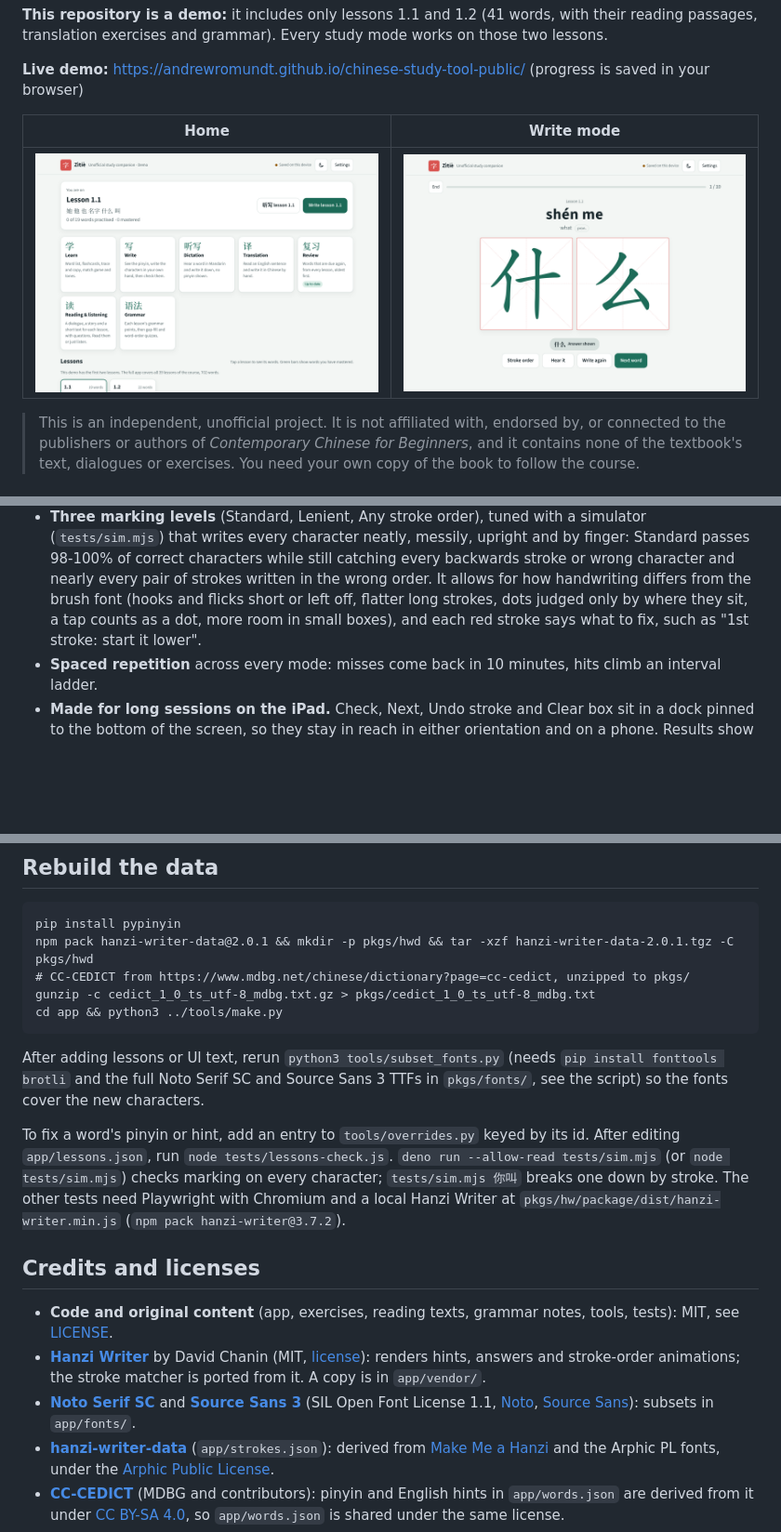
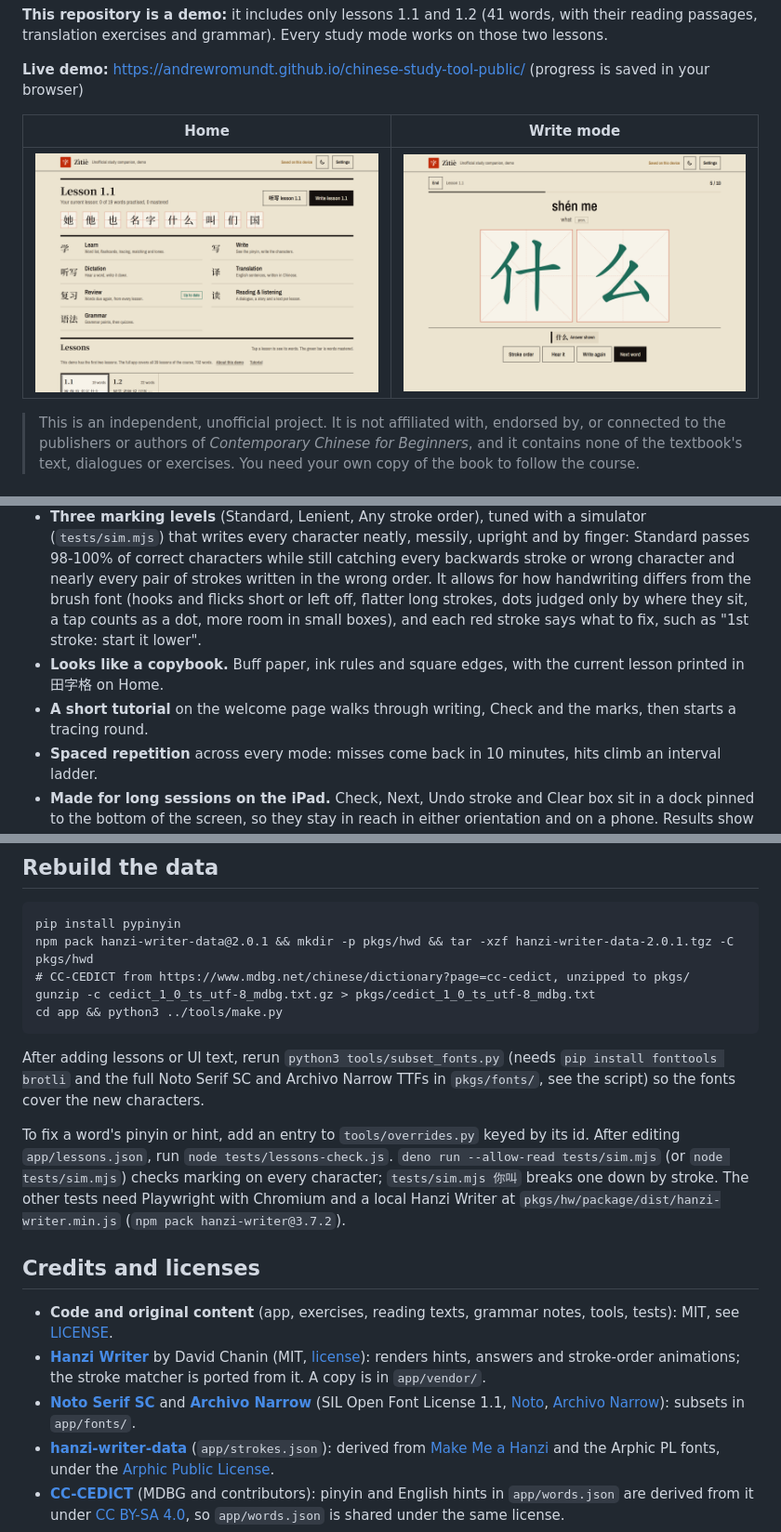
Before and after one commit to AndrewRomundt/chinese-study-tool-public, a Markdown page: README.md, 3 parts joined by grey strips. Shown at 93% size. GitHub-like rendering; pictures changed too: docs/answer.png, docs/home.png; blank space fills up the shorter version.

````diff
--- a/README.md
+++ b/README.md
@@ -16,6 +16,8 @@ Zìtiè is a study tool for English speakers learning Mandarin, built for an **i
 
 - **Your own handwriting, marked fairly.** Each box is a pressure-sensitive canvas with palm rejection. Nothing is judged while you write; on **Check**, your strokes are normalised for size and position and compared with the character's stroke medians using a port of Hanzi Writer's stroke matcher. Strokes out of order or backwards show in amber, wrong shapes in red.
 - **Three marking levels** (Standard, Lenient, Any stroke order), tuned with a simulator (`tests/sim.mjs`) that writes every character neatly, messily, upright and by finger: Standard passes 98-100% of correct characters while still catching every backwards stroke or wrong character and nearly every pair of strokes written in the wrong order. It allows for how handwriting differs from the brush font (hooks and flicks short or left off, flatter long strokes, dots judged only by where they sit, a tap counts as a dot, more room in small boxes), and each red stroke says what to fix, such as "1st stroke: start it lower".
+- **Looks like a copybook.** Buff paper, ink rules and square edges, with the current lesson printed in 田字格 on Home.
+- **A short tutorial** on the welcome page walks through writing, Check and the marks, then starts a tracing round.
 - **Spaced repetition** across every mode: misses come back in 10 minutes, hits climb an interval ladder.
 - **Made for long sessions on the iPad.** Check, Next, Undo stroke and Clear box sit in a dock pinned to the bottom of the screen, so they stay in reach in either orientation and on a phone. Results show your own handwriting with the marks on it, like a corrected copybook page.
 - **No build step, no framework.** The whole app is one HTML file plus a few JSON data files.
@@ -82,7 +84,7 @@ gunzip -c cedict_1_0_ts_utf-8_mdbg.txt.gz > pkgs/cedict_1_0_ts_utf-8_mdbg.txt
 cd app && python3 ../tools/make.py
 ```
 
-After adding lessons or UI text, rerun `python3 tools/subset_fonts.py` (needs `pip install fonttools brotli` and the full Noto Serif SC and Source Sans 3 TTFs in `pkgs/fonts/`, see the script) so the fonts cover the new characters.
+After adding lessons or UI text, rerun `python3 tools/subset_fonts.py` (needs `pip install fonttools brotli` and the full Noto Serif SC and Archivo Narrow TTFs in `pkgs/fonts/`, see the script) so the fonts cover the new characters.
 
 To fix a word's pinyin or hint, add an entry to `tools/overrides.py` keyed by its id. After editing `app/lessons.json`, run `node tests/lessons-check.js`. `deno run --allow-read tests/sim.mjs` (or `node tests/sim.mjs`) checks marking on every character; `tests/sim.mjs 你叫` breaks one down by stroke. The other tests need Playwright with Chromium and a local Hanzi Writer at `pkgs/hw/package/dist/hanzi-writer.min.js` (`npm pack hanzi-writer@3.7.2`).
 
@@ -90,7 +92,7 @@ To fix a word's pinyin or hint, add an entry to `tools/overrides.py` keyed by it
 
 - **Code and original content** (app, exercises, reading texts, grammar notes, tools, tests): MIT, see [LICENSE](LICENSE).
 - **[Hanzi Writer](https://hanziwriter.org/)** by David Chanin (MIT, [license](licenses/hanzi-writer-MIT.txt)): renders hints, answers and stroke-order animations; the stroke matcher is ported from it. A copy is in `app/vendor/`.
-- **[Noto Serif SC](https://github.com/notofonts/noto-cjk)** and **[Source Sans 3](https://github.com/adobe-fonts/source-sans)** (SIL Open Font License 1.1, [Noto](licenses/OFL-NotoSerifSC.txt), [Source Sans](licenses/OFL-SourceSans3.txt)): subsets in `app/fonts/`.
+- **[Noto Serif SC](https://github.com/notofonts/noto-cjk)** and **[Archivo Narrow](https://github.com/Omnibus-Type/ArchivoNarrow)** (SIL Open Font License 1.1, [Noto](licenses/OFL-NotoSerifSC.txt), [Archivo Narrow](licenses/OFL-ArchivoNarrow.txt)): subsets in `app/fonts/`.
 - **[hanzi-writer-data](https://github.com/chanind/hanzi-writer-data)** (`app/strokes.json`): derived from [Make Me a Hanzi](https://github.com/skishore/makemeahanzi) and the Arphic PL fonts, under the [Arphic Public License](licenses/ARPHICPL.TXT).
 - **[CC-CEDICT](https://cc-cedict.org/)** (MDBG and contributors): pinyin and English hints in `app/words.json` are derived from it under [CC BY-SA 4.0](https://creativecommons.org/licenses/by-sa/4.0/), so `app/words.json` is shared under the same license.
 - **[pypinyin](https://github.com/mozillazg/python-pinyin)** (MIT): pinyin for words not in CC-CEDICT and for the reading and translation texts.
````
Also changed, not shown: 13 other files.
